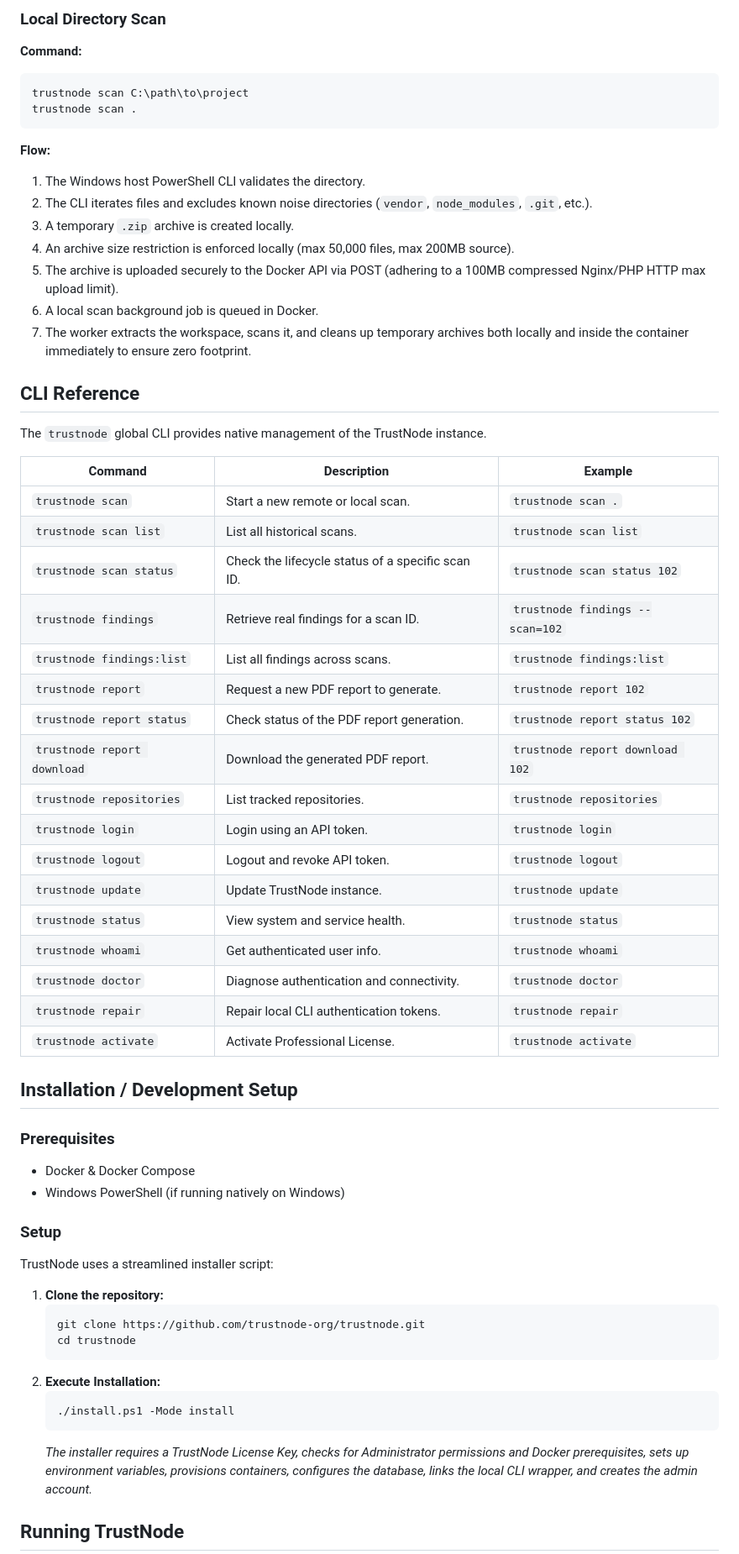
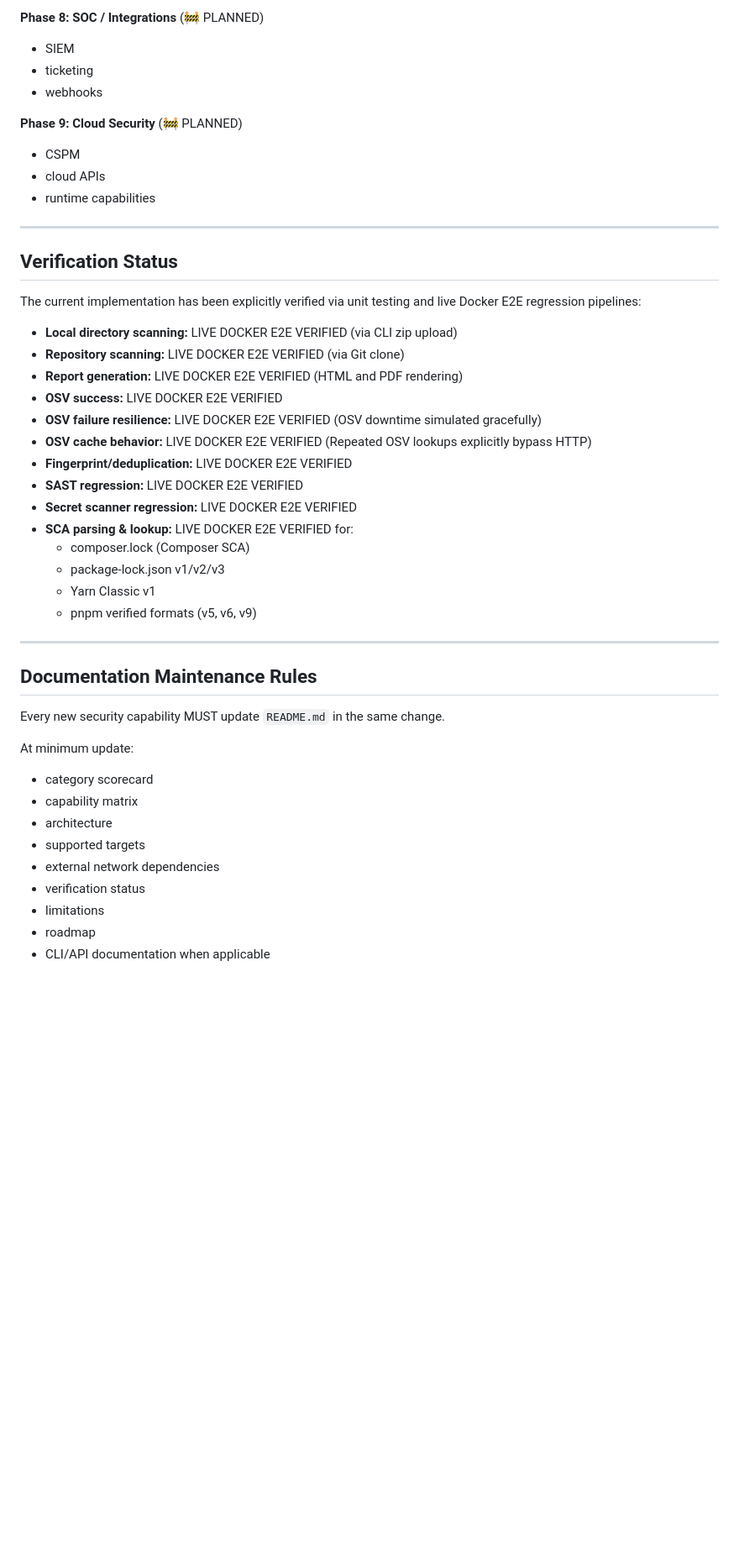
Before and after one commit to ankurmakavana/trustnode, a Markdown page: README.md, the part around one of its changes. Shown at 84% size. GitHub-like rendering; blank space fills up the shorter version.

Commit message:
docs: maintain security capability inventory

````diff
--- a/README.md
+++ b/README.md
@@ -170,61 +344,47 @@ trustnode scan https://github.com/example/repo.git
 
-### Local Directory Scan
-**Command:**
-```bash
-trustnode scan C:\path\to\project
-trustnode scan .
-```
-**Flow:**
-1. The Windows host PowerShell CLI validates the directory.
-2. The CLI iterates files and excludes known noise directories (`vendor`, `node_modules`, `.git`, etc.).
-3. A temporary `.zip` archive is created locally.
-4. An archive size restriction is enforced locally (max 50,000 files, max 200MB source).
-5. The archive is uploaded securely to the Docker API via POST (adhering to a 100MB compressed Nginx/PHP HTTP max upload limit).
-6. A local scan background job is queued in Docker.
-7. The worker extracts the workspace, scans it, and cleans up temporary archives both locally and inside the container immediately to ensure zero footprint.
+**Phase 8: SOC / Integrations** (🚧 PLANNED)
+- SIEM
+- ticketing
+- webhooks
 
-## CLI Reference
-The `trustnode` global CLI provides native management of the TrustNode instance.
+**Phase 9: Cloud Security** (🚧 PLANNED)
+- CSPM
+- cloud APIs
+- runtime capabilities
 
-| Command | Description | Example |
-|---|---|---|
-| `trustnode scan` | Start a new remote or local scan. | `trustnode scan .` |
-| `trustnode scan list` | List all historical scans. | `trustnode scan list` |
-| `trustnode scan status` | Check the lifecycle status of a specific scan ID. | `trustnode scan status 102` |
-| `trustnode findings` | Retrieve real findings for a scan ID. | `trustnode findings --scan=102` |
-| `trustnode findings:list` | List all findings across scans. | `trustnode findings:list` |
-| `trustnode report` | Request a new PDF report to generate. | `trustnode report 102` |
-| `trustnode report status` | Check status of the PDF report generation. | `trustnode report status 102` |
-| `trustnode report download`| Download the generated PDF report. | `trustnode report download 102` |
-| `trustnode repositories` | List tracked repositories. | `trustnode repositories` |
-| `trustnode login` | Login using an API token. | `trustnode login` |
-| `trustnode logout` | Logout and revoke API token. | `trustnode logout` |
-| `trustnode update` | Update TrustNode instance. | `trustnode update` |
-| `trustnode status` | View system and service health. | `trustnode status` |
-| `trustnode whoami` | Get authenticated user info. | `trustnode whoami` |
-| `trustnode doctor` | Diagnose authentication and connectivity. | `trustnode doctor` |
-| `trustnode repair` | Repair local CLI authentication tokens. | `trustnode repair` |
-| `trustnode activate` | Activate Professional License. | `trustnode activate` |
+---
 
-## Installation / Development Setup
+## Verification Status
+The current implementation has been explicitly verified via unit testing and live Docker E2E regression pipelines:
 
-### Prerequisites
-- Docker & Docker Compose
-- Windows PowerShell (if running natively on Windows)
+- **Local directory scanning:** LIVE DOCKER E2E VERIFIED (via CLI zip upload)
+- **Repository scanning:** LIVE DOCKER E2E VERIFIED (via Git clone)
+- **Report generation:** LIVE DOCKER E2E VERIFIED (HTML and PDF rendering)
+- **OSV success:** LIVE DOCKER E2E VERIFIED
+- **OSV failure resilience:** LIVE DOCKER E2E VERIFIED (OSV downtime simulated gracefully)
+- **OSV cache behavior:** LIVE DOCKER E2E VERIFIED (Repeated OSV lookups explicitly bypass HTTP)
+- **Fingerprint/deduplication:** LIVE DOCKER E2E VERIFIED
+- **SAST regression:** LIVE DOCKER E2E VERIFIED
+- **Secret scanner regression:** LIVE DOCKER E2E VERIFIED
+- **SCA parsing & lookup:** LIVE DOCKER E2E VERIFIED for:
+  - composer.lock (Composer SCA)
+  - package-lock.json v1/v2/v3
+  - Yarn Classic v1
+  - pnpm verified formats (v5, v6, v9)
 
-### Setup
-TrustNode uses a streamlined installer script:
+---
 
-1. **Clone the repository:**
-   ```bash
-   git clone https://github.com/trustnode-org/trustnode.git
-   cd trustnode
-   ```
-2. **Execute Installation:**
-   ```powershell
-   ./install.ps1 -Mode install
-   ```
-   *The installer requires a TrustNode License Key, checks for Administrator permissions and Docker prerequisites, sets up environment variables, provisions containers, configures the database, links the local CLI wrapper, and creates the admin account.*
+## Documentation Maintenance Rules
+Every new security capability MUST update `README.md` in the same change.
 
-## Running TrustNode
+At minimum update:
+- category scorecard
+- capability matrix
+- architecture
+- supported targets
+- external network dependencies
+- verification status
+- limitations
+- roadmap
+- CLI/API documentation when applicable
 
````
Also changed, not shown: other parts of README.md (+321 -237 lines).
